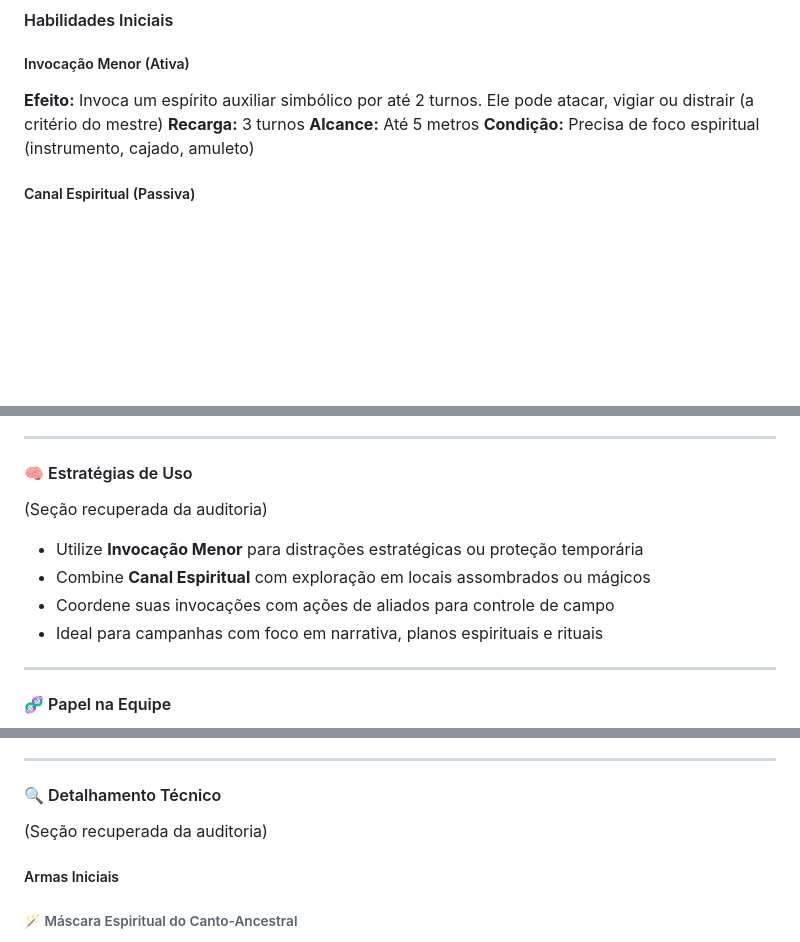
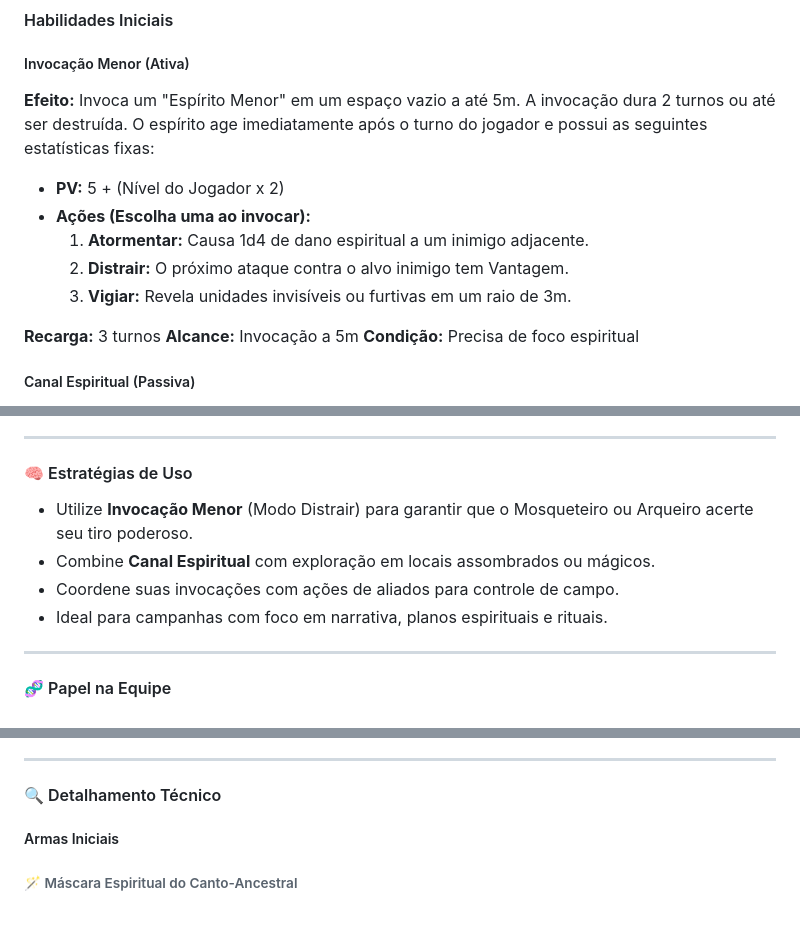
Before and after one commit to sidinei-silva/eras-do-brasil-gdd, a Markdown page: 02_Livro_de_Classes/3_Origem_Folclorica/Encantador_de_Espiritos.md, 3 parts joined by grey strips. Drawn GitHub-style; blank space fills up the shorter version.

```diff
--- a/02_Livro_de_Classes/3_Origem_Folclorica/Encantador_de_Espiritos.md
+++ b/02_Livro_de_Classes/3_Origem_Folclorica/Encantador_de_Espiritos.md
@@ -65,10 +65,16 @@ O Encantador de Espíritos é um ser mágico cuja essência vibra entre os plano
 #### Habilidades Iniciais
 
 ##### Invocação Menor (Ativa)
-**Efeito:** Invoca um espírito auxiliar simbólico por até 2 turnos. Ele pode atacar, vigiar ou distrair (a critério do mestre)
+**Efeito:** Invoca um "Espírito Menor" em um espaço vazio a até 5m. A invocação dura 2 turnos ou até ser destruída. O espírito age imediatamente após o turno do jogador e possui as seguintes estatísticas fixas:
+* **PV:** 5 + (Nível do Jogador x 2)
+* **Ações (Escolha uma ao invocar):**
+    1.  **Atormentar:** Causa 1d4 de dano espiritual a um inimigo adjacente.
+    2.  **Distrair:** O próximo ataque contra o alvo inimigo tem Vantagem.
+    3.  **Vigiar:** Revela unidades invisíveis ou furtivas em um raio de 3m.
+
 **Recarga:** 3 turnos
-**Alcance:** Até 5 metros
-**Condição:** Precisa de foco espiritual (instrumento, cajado, amuleto)
+**Alcance:** Invocação a 5m
+**Condição:** Precisa de foco espiritual
 
 ##### Canal Espiritual (Passiva)
 **Efeito:** Detecta presenças sobrenaturais a até 10 metros e recebe +2 em testes de interação com planos espirituais
@@ -106,11 +112,10 @@ O Encantador de Espíritos é um ser mágico cuja essência vibra entre os plano
 
 #### 🧠 Estratégias de Uso
 
-(Seção recuperada da auditoria)
-- Utilize **Invocação Menor** para distrações estratégicas ou proteção temporária
-- Combine **Canal Espiritual** com exploração em locais assombrados ou mágicos
-- Coordene suas invocações com ações de aliados para controle de campo
-- Ideal para campanhas com foco em narrativa, planos espirituais e rituais
+- Utilize **Invocação Menor** (Modo Distrair) para garantir que o Mosqueteiro ou Arqueiro acerte seu tiro poderoso.
+- Combine **Canal Espiritual** com exploração em locais assombrados ou mágicos.
+- Coordene suas invocações com ações de aliados para controle de campo.
+- Ideal para campanhas com foco em narrativa, planos espirituais e rituais.
 
 ---
 
@@ -127,8 +132,6 @@ O Encantador de Espíritos atua como elo entre o mundo físico e o espiritual. S
 ---
 
 #### 🔍 Detalhamento Técnico
-
-(Seção recuperada da auditoria)
 
 ##### Armas Iniciais
 
```
Also changed, not shown: 02_Livro_de_Classes/00_Sistema_de_Classes_Intro.md (+17 -7 lines).
